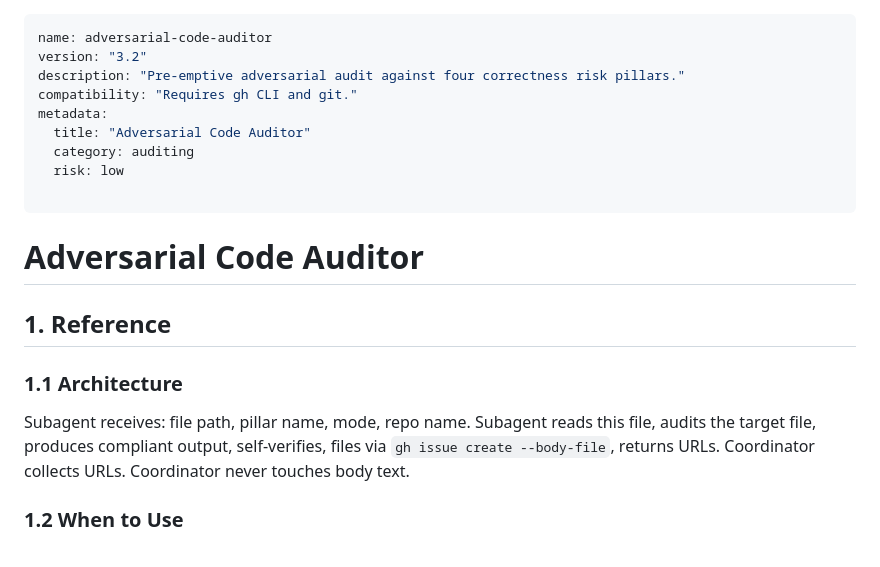
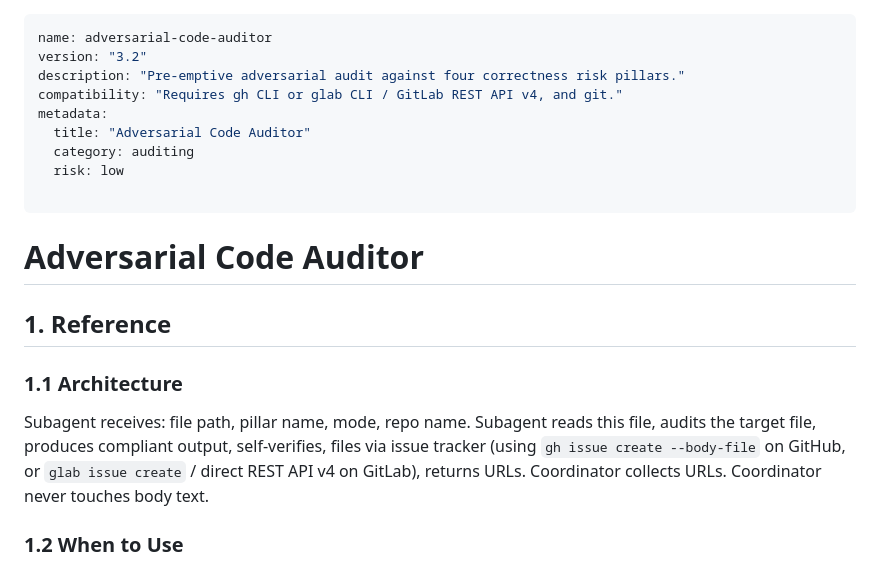
Before and after one commit to gintatkinson/DEAP-spec-core, a Markdown page: skills/adversarial-code-auditor/SKILL.md, the part around one of its changes. GitHub-like rendering.

```diff
--- a/skills/adversarial-code-auditor/SKILL.md
+++ b/skills/adversarial-code-auditor/SKILL.md
@@ -2,7 +2,7 @@
 name: adversarial-code-auditor
 version: "3.2"
 description: "Pre-emptive adversarial audit against four correctness risk pillars."
-compatibility: "Requires gh CLI and git."
+compatibility: "Requires gh CLI or glab CLI / GitLab REST API v4, and git."
 metadata:
   title: "Adversarial Code Auditor"
   category: auditing
@@ -16,7 +16,7 @@ metadata:
 
 ### 1.1 Architecture
 
-Subagent receives: file path, pillar name, mode, repo name. Subagent reads this file, audits the target file, produces compliant output, self-verifies, files via `gh issue create --body-file`, returns URLs. Coordinator collects URLs. Coordinator never touches body text.
+Subagent receives: file path, pillar name, mode, repo name. Subagent reads this file, audits the target file, produces compliant output, self-verifies, files via issue tracker (using `gh issue create --body-file` on GitHub, or `glab issue create` / direct REST API v4 on GitLab), returns URLs. Coordinator collects URLs. Coordinator never touches body text.
 
 ### 1.2 When to Use
 
```
Also changed, not shown: other parts of skills/adversarial-code-auditor/SKILL.md (+44 -9 lines).
